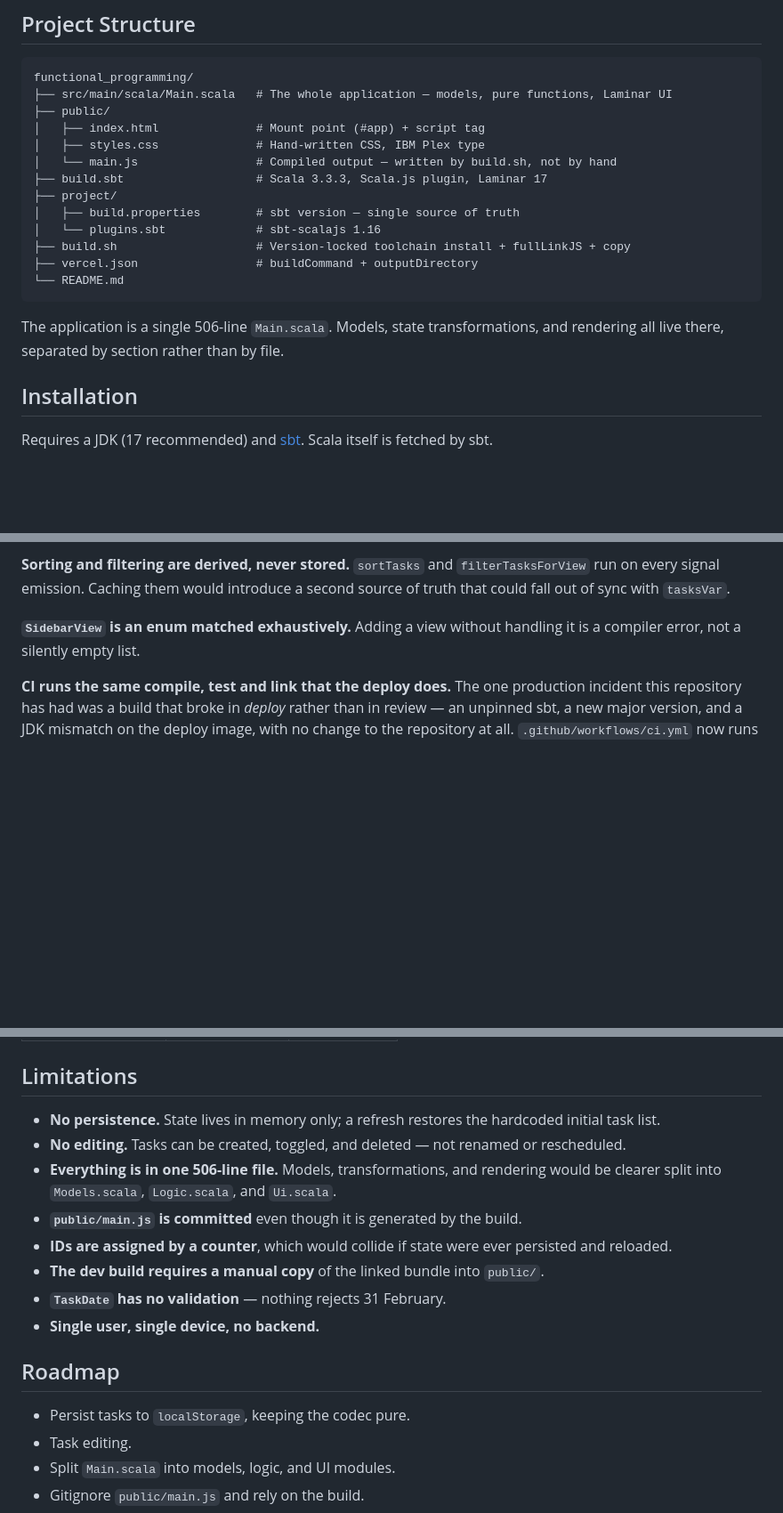
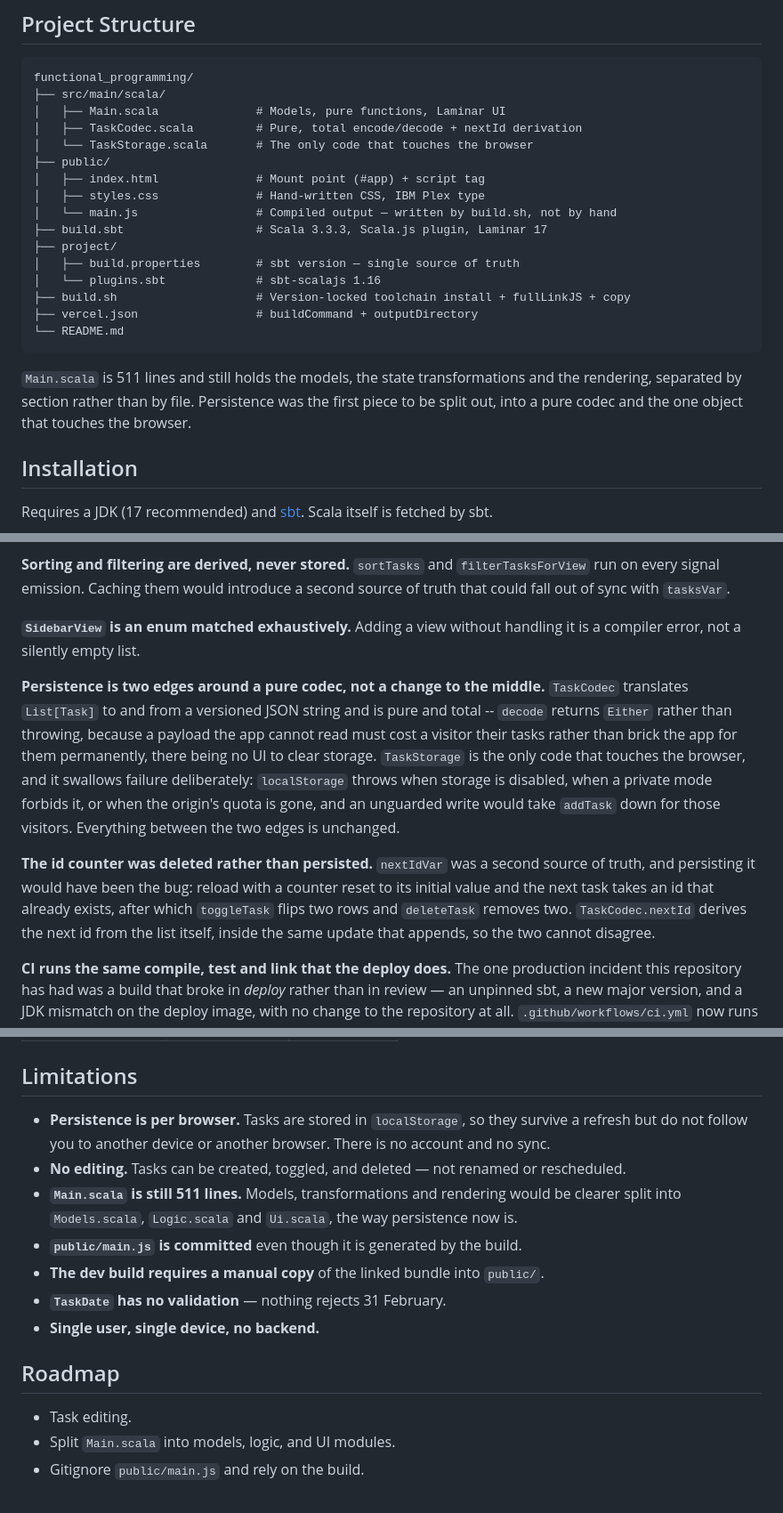
Before and after one commit to VishnujanNarayanan/task_manager_using_functional_programming, a Markdown page: README.md, 3 parts joined by grey strips. Shown at 89% size. Drawn GitHub-style; blank space fills up the shorter version.

Commit message:
docs: correct the claims persistence invalidated
The Limitations section led with "No persistence", the roadmap still
asked for it, and a limitation warned that the id counter would collide
if state were ever persisted -- the exact bug this change removes rather
than introduces. Also records why the change is shaped as two edges
around a pure codec, and why the counter was deleted instead of stored.

````diff
--- a/README.md
+++ b/README.md
@@ -211,7 +211,10 @@ state is stored separately, so the sidebar and the list can never disagree.
 
 ```
 functional_programming/
-├── src/main/scala/Main.scala   # The whole application — models, pure functions, Laminar UI
+├── src/main/scala/
+│   ├── Main.scala              # Models, pure functions, Laminar UI
+│   ├── TaskCodec.scala         # Pure, total encode/decode + nextId derivation
+│   └── TaskStorage.scala       # The only code that touches the browser
 ├── public/
 │   ├── index.html              # Mount point (#app) + script tag
 │   ├── styles.css              # Hand-written CSS, IBM Plex type
@@ -225,8 +228,9 @@ functional_programming/
 └── README.md
 ```
 
-The application is a single 506-line `Main.scala`. Models, state transformations, and rendering
-all live there, separated by section rather than by file.
+`Main.scala` is 511 lines and still holds the models, the state transformations and the
+rendering, separated by section rather than by file. Persistence was the first piece to be
+split out, into a pure codec and the one object that touches the browser.
 
 ## Installation
 
@@ -308,6 +312,21 @@ of sync with `tasksVar`.
 **`SidebarView` is an enum matched exhaustively.** Adding a view without handling it is a compiler
 error, not a silently empty list.
 
+**Persistence is two edges around a pure codec, not a change to the middle.** `TaskCodec`
+translates `List[Task]` to and from a versioned JSON string and is pure and total --
+`decode` returns `Either` rather than throwing, because a payload the app cannot read must
+cost a visitor their tasks rather than brick the app for them permanently, there being no
+UI to clear storage. `TaskStorage` is the only code that touches the browser, and it
+swallows failure deliberately: `localStorage` throws when storage is disabled, when a
+private mode forbids it, or when the origin's quota is gone, and an unguarded write would
+take `addTask` down for those visitors. Everything between the two edges is unchanged.
+
+**The id counter was deleted rather than persisted.** `nextIdVar` was a second source of
+truth, and persisting it would have been the bug: reload with a counter reset to its
+initial value and the next task takes an id that already exists, after which `toggleTask`
+flips two rows and `deleteTask` removes two. `TaskCodec.nextId` derives the next id from
+the list itself, inside the same update that appends, so the two cannot disagree.
+
 **CI runs the same compile, test and link that the deploy does.** The one production
 incident this repository has had was a build that broke in *deploy* rather than in review
 — an unpinned sbt, a new major version, and a JDK mismatch on the deploy image, with no
@@ -328,20 +347,19 @@ This project is configured for seamless deployment on Vercel. Connect the GitHub
 
 ## Limitations
 
-- **No persistence.** State lives in memory only; a refresh restores the hardcoded initial task
-  list.
+- **Persistence is per browser.** Tasks are stored in `localStorage`, so they survive a
+  refresh but do not follow you to another device or another browser. There is no account
+  and no sync.
 - **No editing.** Tasks can be created, toggled, and deleted — not renamed or rescheduled.
-- **Everything is in one 506-line file.** Models, transformations, and rendering would be clearer
-  split into `Models.scala`, `Logic.scala`, and `Ui.scala`.
+- **`Main.scala` is still 511 lines.** Models, transformations and rendering would be clearer
+  split into `Models.scala`, `Logic.scala` and `Ui.scala`, the way persistence now is.
 - **`public/main.js` is committed** even though it is generated by the build.
-- **IDs are assigned by a counter**, which would collide if state were ever persisted and reloaded.
 - **The dev build requires a manual copy** of the linked bundle into `public/`.
 - **`TaskDate` has no validation** — nothing rejects 31 February.
 - **Single user, single device, no backend.**
 
 ## Roadmap
 
-- Persist tasks to `localStorage`, keeping the codec pure.
 - Task editing.
 - Split `Main.scala` into models, logic, and UI modules.
 - Gitignore `public/main.js` and rely on the build.
````
